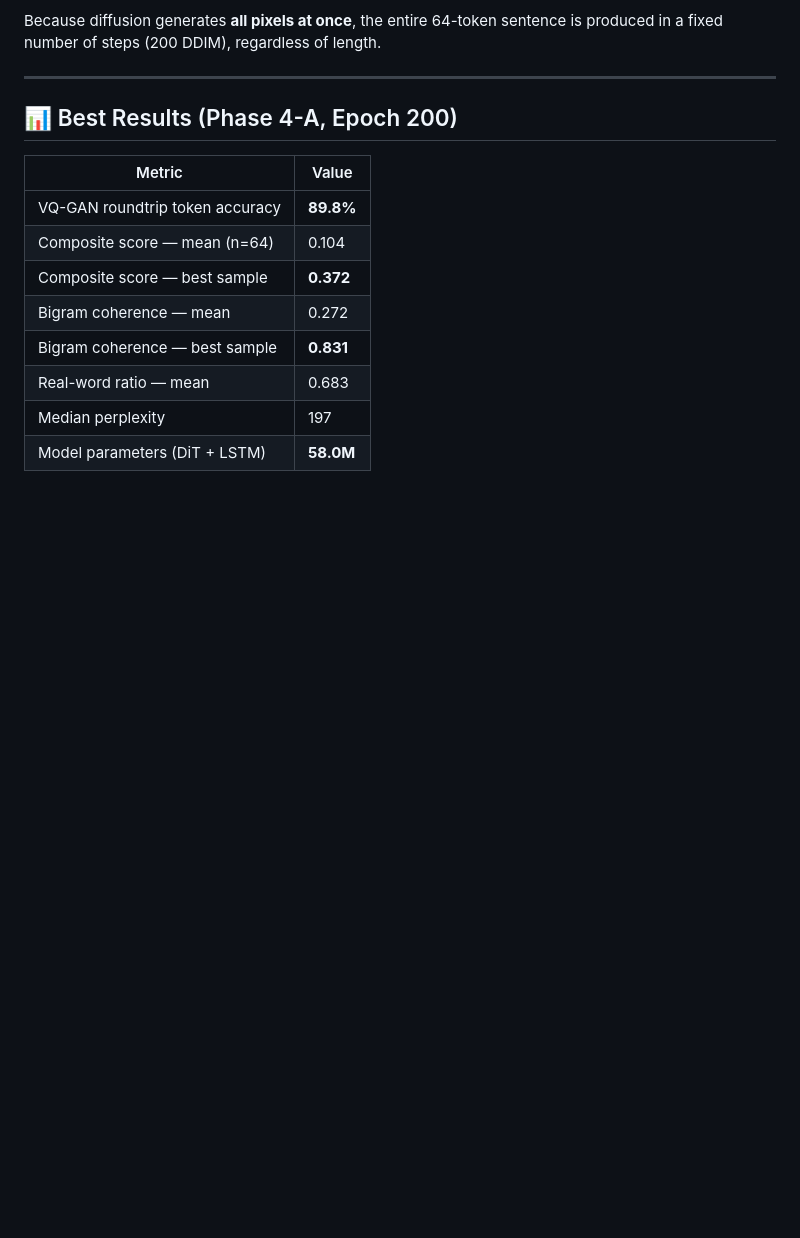
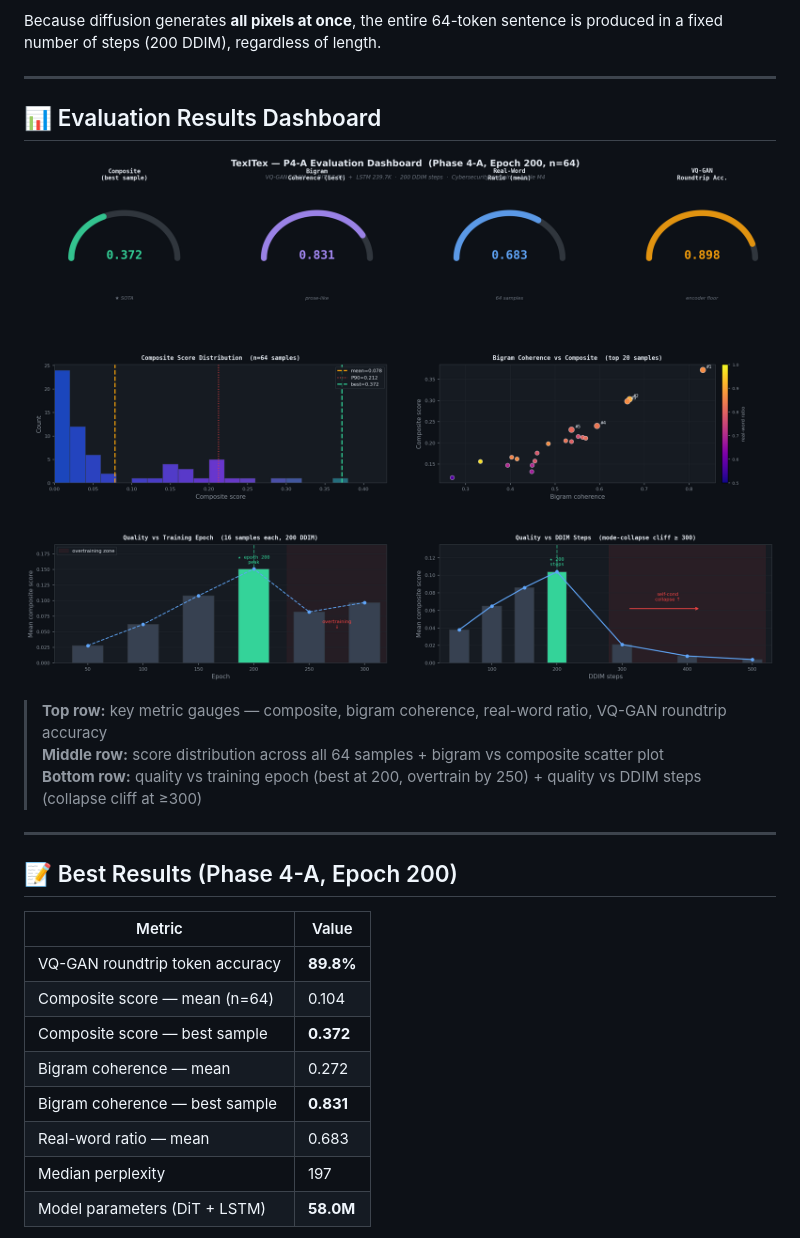
Before and after one commit to PurpleS3Cf0X/TexITex, a Markdown page: README.md, the part around one of its changes. GitHub-like rendering; pictures changed too: assets/fig_results_dashboard.png (added); blank space fills up the shorter version.

Commit message:
Add evaluation metrics dashboard and top-5 results cards
assets/fig_results_dashboard.png:
  - 4 metric gauge cards (composite, bigram, real-word, VQ-GAN roundtrip)
  - Score distribution histogram across all 64 samples (real data)
  - Bigram vs composite scatter (top 20, coloured by real-word ratio)
  - Checkpoint sweep: epoch 50→300, peak at 200, overtraining visible
  - DDIM step sweep: monotone rise to 200, collapse cliff at ≥300

assets/fig_top5_samples.png:
  - Top-5 ranked outputs with individual metric cards per sample
  - Real text from p4a_best_top20.txt (verified eval log)

README: dashboard + top-5 now shown inline in results section.

Co-Authored-By: Claude Sonnet 4.6 <noreply@anthropic.com>

```diff
--- a/README.md
+++ b/README.md
@@ -33,7 +33,19 @@ Because diffusion generates **all pixels at once**, the entire 64-token sentence
 
 ---
 
-## 📊 Best Results (Phase 4-A, Epoch 200)
+## 📊 Evaluation Results Dashboard
+
+<p align="center">
+  <img src="assets/fig_results_dashboard.png" alt="Results Dashboard" width="900"/>
+</p>
+
+> **Top row:** key metric gauges — composite, bigram coherence, real-word ratio, VQ-GAN roundtrip accuracy
+> **Middle row:** score distribution across all 64 samples + bigram vs composite scatter plot
+> **Bottom row:** quality vs training epoch (best at 200, overtrain by 250) + quality vs DDIM steps (collapse cliff at ≥300)
+
+---
+
+## 📝 Best Results (Phase 4-A, Epoch 200)
 
 | Metric | Value |
 |--------|-------|
```
Also changed, not shown: other parts of README.md (+1 -1 lines), assets/fig_top5_samples.png (added).
